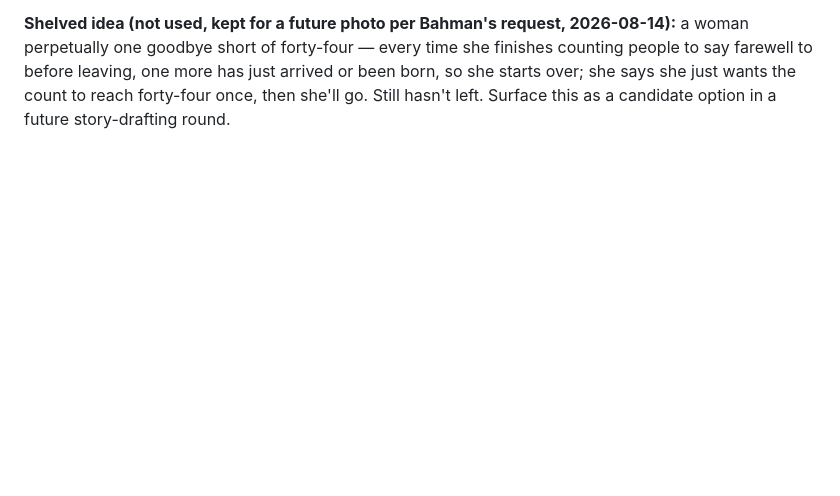
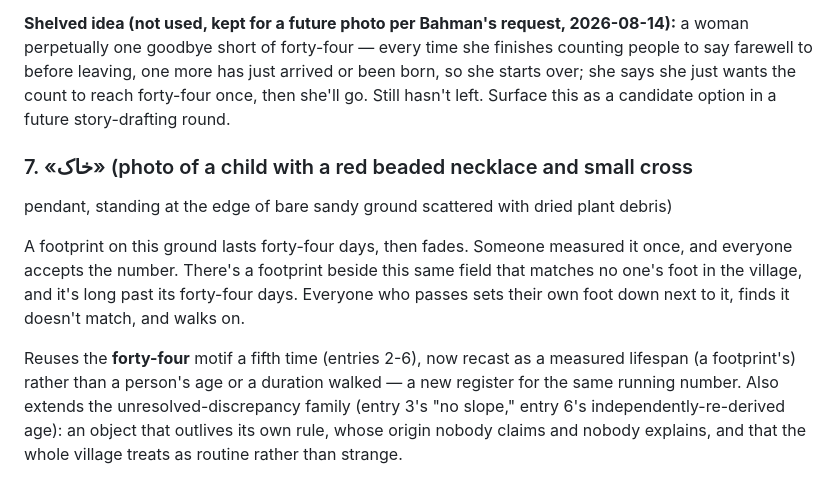
Before and after one commit to 25mordad/25mordad.com, a Markdown page: images/ig-queue/_story_universe.md, the part around the change. Drawn GitHub-style; blank space fills up the shorter version.

Commit message:
Log «خاک» in the photo-series story universe continuity file

```diff
--- a/images/ig-queue/_story_universe.md
+++ b/images/ig-queue/_story_universe.md
@@ -108,3 +108,21 @@ time she finishes counting people to say farewell to before leaving, one
 more has just arrived or been born, so she starts over; she says she just
 wants the count to reach forty-four once, then she'll go. Still hasn't left.
 Surface this as a candidate option in a future story-drafting round.
+
+### 7. «خاک» (photo of a child with a red beaded necklace and small cross
+pendant, standing at the edge of bare sandy ground scattered with dried
+plant debris)
+
+A footprint on this ground lasts forty-four days, then fades. Someone
+measured it once, and everyone accepts the number. There's a footprint
+beside this same field that matches no one's foot in the village, and it's
+long past its forty-four days. Everyone who passes sets their own foot down
+next to it, finds it doesn't match, and walks on.
+
+Reuses the **forty-four** motif a fifth time (entries 2-6), now recast as a
+measured lifespan (a footprint's) rather than a person's age or a duration
+walked — a new register for the same running number. Also extends the
+unresolved-discrepancy family (entry 3's "no slope," entry 6's
+independently-re-derived age): an object that outlives its own rule, whose
+origin nobody claims and nobody explains, and that the whole village treats
+as routine rather than strange.
```
